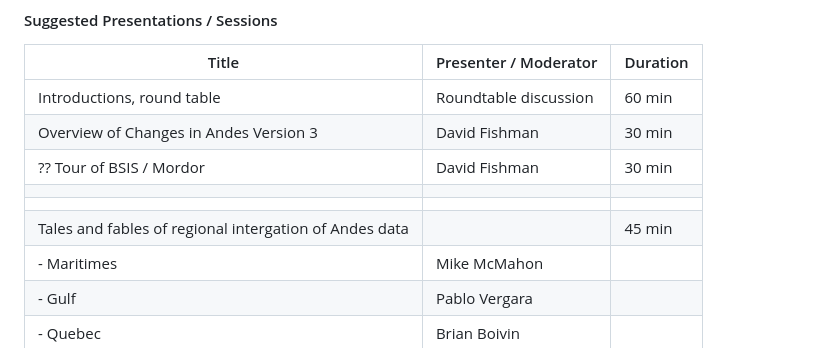
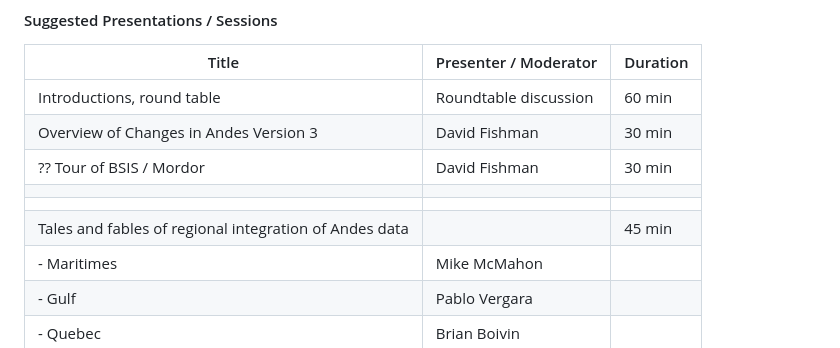
Before and after one commit to dfo-gulf-science/Andes-National-Working-Group-Meetings, a Markdown page: README.md, the part around the change. Rendered like a GitHub page.

```diff
--- a/README.md
+++ b/README.md
@@ -38,7 +38,7 @@ TBD
 | ?? Tour of BSIS / Mordor                                     | David Fishman         | 30 min   |
 |                                                              |                       |          |
 |                                                              |                       |          |
-| Tales and fables of regional intergation of Andes data       |                       | 45 min   |
+| Tales and fables of regional integration of Andes data       |                       | 45 min   |
 |  - Maritimes                                                 | Mike McMahon          |          |
 |  - Gulf                                                      | Pablo Vergara         |          |
 |  - Quebec                                                    | Brian Boivin          |          |
```
